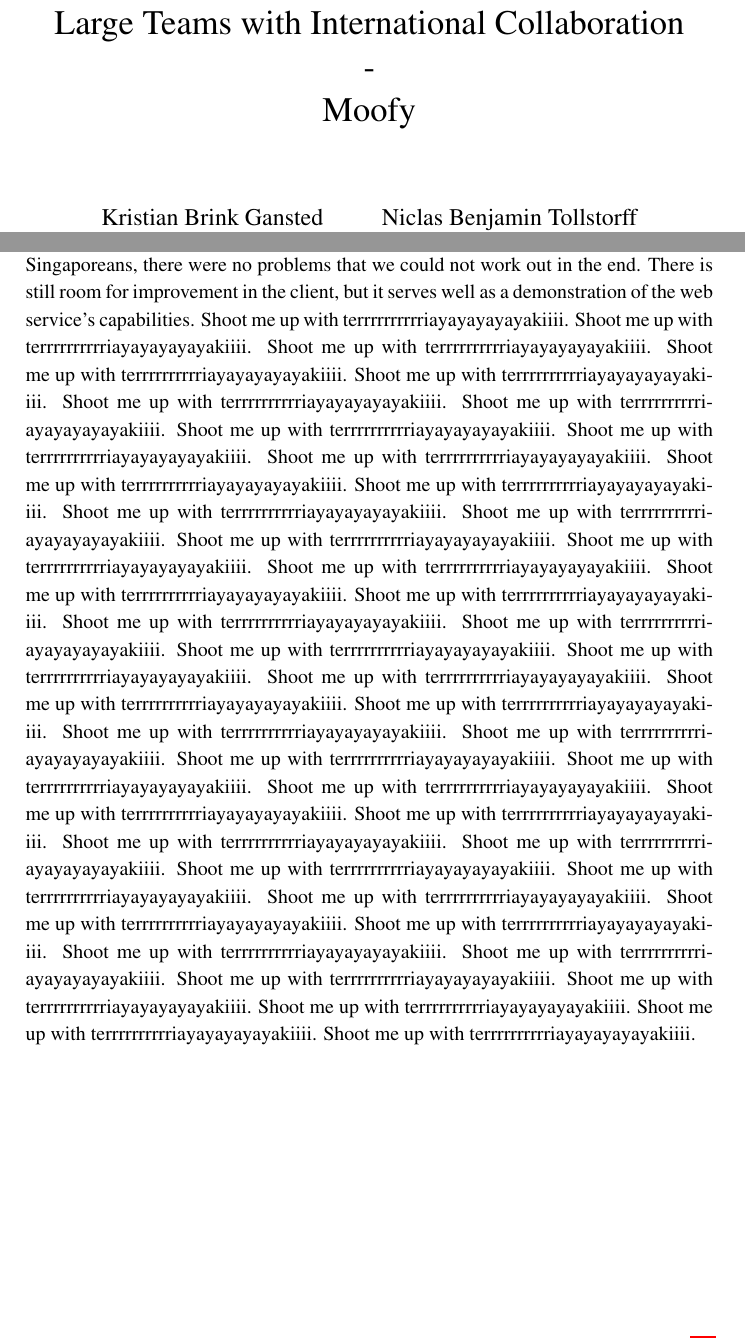
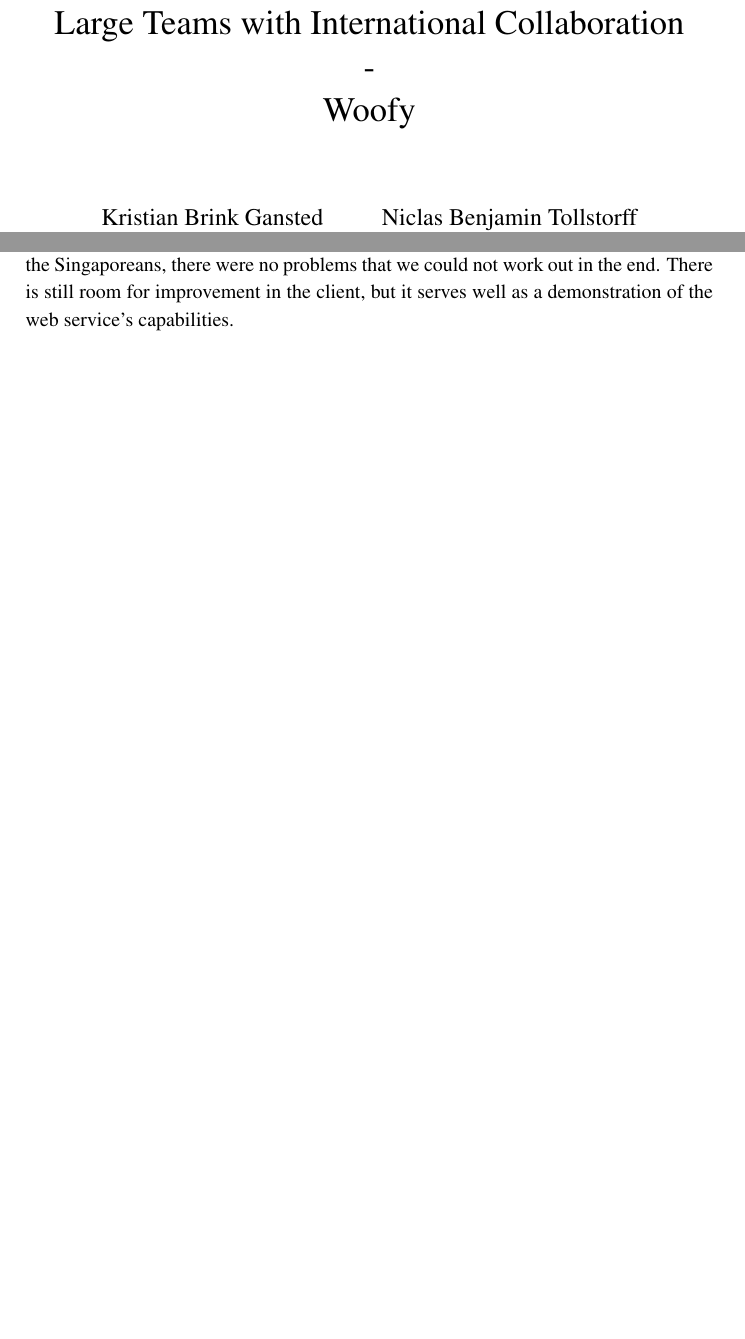
Before and after one commit to Bladtman242/ITU.Year2.RentIt, a LaTeX document (BNDN-Report/report.tex, which reads BNDN-Report/conclussion.tex): two parts of pages 1 and 32 of 70, joined at a grey line, cut so that both start at the same text, the shorter picture padded with empty space. Compiled offline with pdfLaTeX.

Commit message:
modified:   conclussion.tex modified:   frontPage.tex

```diff
--- a/BNDN-Report/conclussion.tex
+++ b/BNDN-Report/conclussion.tex
@@ -4,51 +4,5 @@ Finishing the project with only few requirements unfulfilled (refer sections
 line has been reached. All central requirements are met, and while we could
 have been better at anticipating problems in communicating with the
 Singaporeans, there were no problems that we could not work out in the end.
-There is still room for improvement in the client, but it serves well as a demonstration of the web service's capabilities.
-Shoot me up with terrrrrrrrrriayayayayayakiiii.
-Shoot me up with terrrrrrrrrriayayayayayakiiii.
-Shoot me up with terrrrrrrrrriayayayayayakiiii.
-Shoot me up with terrrrrrrrrriayayayayayakiiii.
-Shoot me up with terrrrrrrrrriayayayayayakiiii.
-Shoot me up with terrrrrrrrrriayayayayayakiiii.
-Shoot me up with terrrrrrrrrriayayayayayakiiii.
-Shoot me up with terrrrrrrrrriayayayayayakiiii.
-Shoot me up with terrrrrrrrrriayayayayayakiiii.
-Shoot me up with terrrrrrrrrriayayayayayakiiii.
-Shoot me up with terrrrrrrrrriayayayayayakiiii.
-Shoot me up with terrrrrrrrrriayayayayayakiiii.
-Shoot me up with terrrrrrrrrriayayayayayakiiii.
-Shoot me up with terrrrrrrrrriayayayayayakiiii.
-Shoot me up with terrrrrrrrrriayayayayayakiiii.
-Shoot me up with terrrrrrrrrriayayayayayakiiii.
-Shoot me up with terrrrrrrrrriayayayayayakiiii.
-Shoot me up with terrrrrrrrrriayayayayayakiiii.
-Shoot me up with terrrrrrrrrriayayayayayakiiii.
-Shoot me up with terrrrrrrrrriayayayayayakiiii.
-Shoot me up with terrrrrrrrrriayayayayayakiiii.
-Shoot me up with terrrrrrrrrriayayayayayakiiii.
-Shoot me up with terrrrrrrrrriayayayayayakiiii.
-Shoot me up with terrrrrrrrrriayayayayayakiiii.
-Shoot me up with terrrrrrrrrriayayayayayakiiii.
-Shoot me up with terrrrrrrrrriayayayayayakiiii.
-Shoot me up with terrrrrrrrrriayayayayayakiiii.
-Shoot me up with terrrrrrrrrriayayayayayakiiii.
-Shoot me up with terrrrrrrrrriayayayayayakiiii.
-Shoot me up with terrrrrrrrrriayayayayayakiiii.
-Shoot me up with terrrrrrrrrriayayayayayakiiii.
-Shoot me up with terrrrrrrrrriayayayayayakiiii.
-Shoot me up with terrrrrrrrrriayayayayayakiiii.
-Shoot me up with terrrrrrrrrriayayayayayakiiii.
-Shoot me up with terrrrrrrrrriayayayayayakiiii.
-Shoot me up with terrrrrrrrrriayayayayayakiiii.
-Shoot me up with terrrrrrrrrriayayayayayakiiii.
-Shoot me up with terrrrrrrrrriayayayayayakiiii.
-Shoot me up with terrrrrrrrrriayayayayayakiiii.
-Shoot me up with terrrrrrrrrriayayayayayakiiii.
-Shoot me up with terrrrrrrrrriayayayayayakiiii.
-Shoot me up with terrrrrrrrrriayayayayayakiiii.
-Shoot me up with terrrrrrrrrriayayayayayakiiii.
-Shoot me up with terrrrrrrrrriayayayayayakiiii.
-Shoot me up with terrrrrrrrrriayayayayayakiiii.
-Shoot me up with terrrrrrrrrriayayayayayakiiii.
-Shoot me up with terrrrrrrrrriayayayayayakiiii.
+There is still room for improvement in the client, but it serves well as a
+demonstration of the web service's capabilities.
```
Also changed, not shown: BNDN-Report/frontPage.tex (+2 -1 lines).
